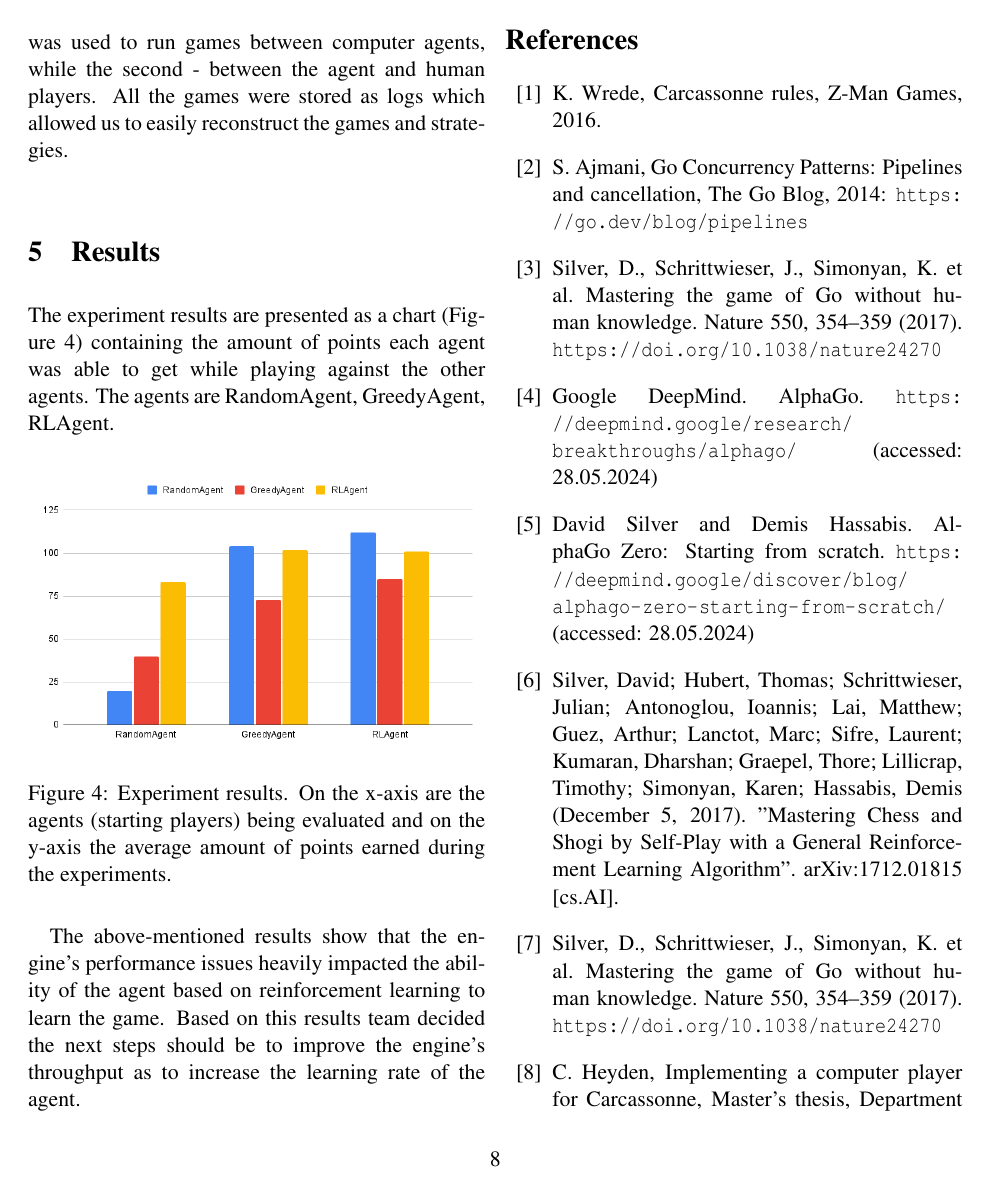
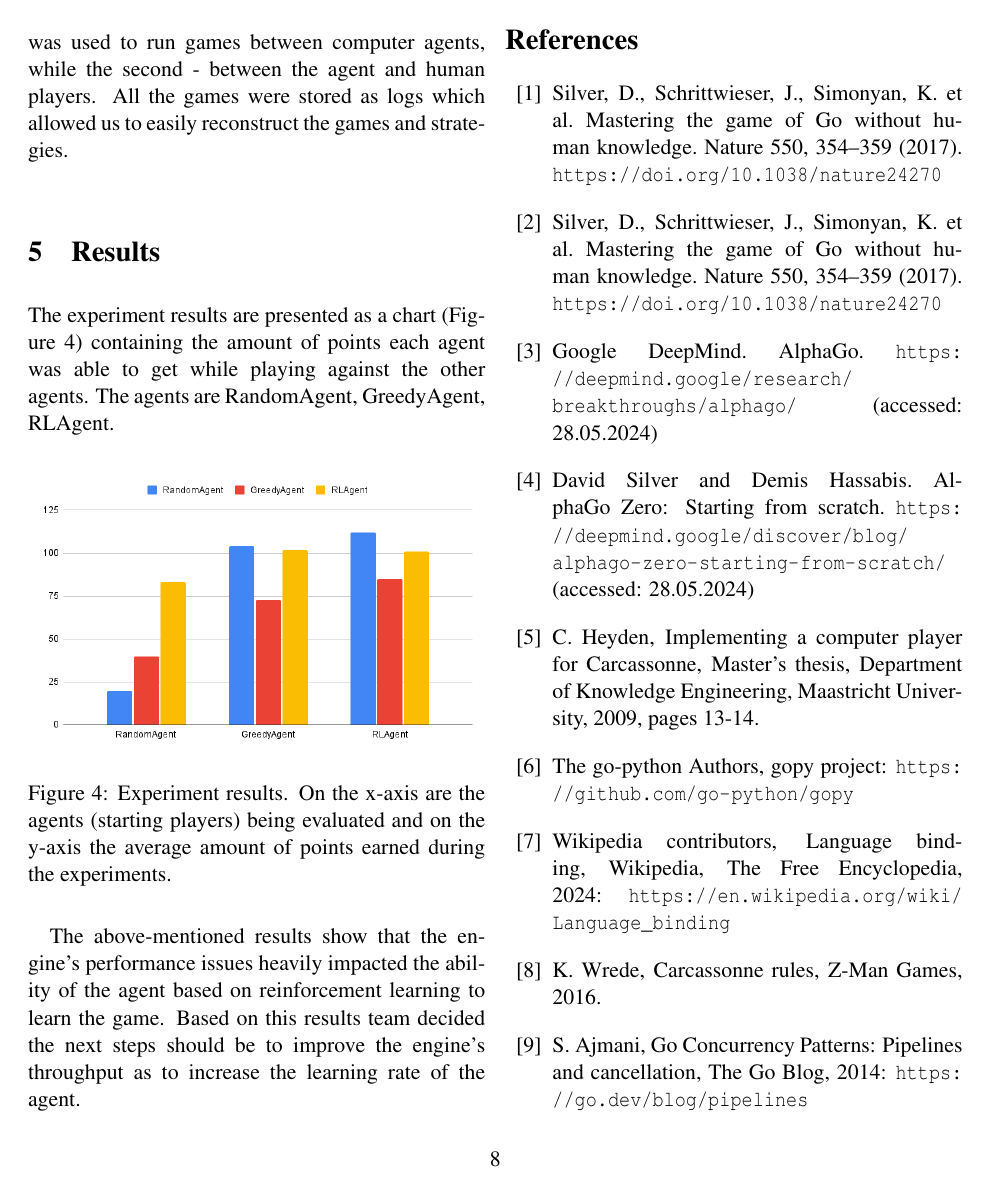
Before and after one commit to YetAnotherSpieskowcy/Carcassonne-Documentation, a LaTeX paper (main.tex): page 8 of 9. Compiled offline with pdfLaTeX.

Commit message:
Reorder bibliography

```diff
--- a/main.tex
+++ b/main.tex
@@ -40,27 +40,17 @@
 \input{sections/results.tex}
 
 \begin{thebibliography}{00}
-\bibitem{CarcassoneRules}
-K. Wrede, Carcassonne rules, Z-Man Games, 2016.
-% https://images.zmangames.com/filer\_public/d5/20/d5208d61-8583-478b-a06d-b49fc9cd7aaa/zm7810\_carcassonne\_rules.pdf
-
-\bibitem{GolangPipeline}
-S. Ajmani, Go Concurrency Patterns: Pipelines and cancellation, The Go Blog, 2014: \url{https://go.dev/blog/pipelines}
-
 \bibitem{AlphaGoAlgorithm}
 Silver, D., Schrittwieser, J., Simonyan, K. et al.\ Mastering the game of Go without human knowledge. Nature 550, 354–359 (2017). \url{https://doi.org/10.1038/nature24270}
+
+\bibitem{AlphaGoZero}
+Silver, D., Schrittwieser, J., Simonyan, K. et al. Mastering the game of Go without human knowledge. Nature 550, 354–359 (2017). \url{https://doi.org/10.1038/nature24270}
 
 \bibitem{AlphaGoBlog}
 Google DeepMind. AlphaGo. \url{https://deepmind.google/research/breakthroughs/alphago/} (accessed: 28.05.2024)
 
 \bibitem{AlphaGoZeroBlog}
 David Silver and Demis Hassabis. Alpha{G}o {Z}ero: {S}tarting from scratch. \url{https://deepmind.google/discover/blog/alphago-zero-starting-from-scratch/} (accessed: 28.05.2024)
-
-\bibitem{AlphaZero}
- Silver, David; Hubert, Thomas; Schrittwieser, Julian; Antonoglou, Ioannis; Lai, Matthew; Guez, Arthur; Lanctot, Marc; Sifre, Laurent; Kumaran, Dharshan; Graepel, Thore; Lillicrap, Timothy; Simonyan, Karen; Hassabis, Demis (December 5, 2017). "Mastering Chess and Shogi by Self-Play with a General Reinforcement Learning Algorithm". arXiv:1712.01815 [cs.AI].
-
-\bibitem{AlphaGoZero}
-Silver, D., Schrittwieser, J., Simonyan, K. et al. Mastering the game of Go without human knowledge. Nature 550, 354–359 (2017). \url{https://doi.org/10.1038/nature24270}
 
 \bibitem{MasterThesisCarcassonne}
 C. Heyden, Implementing a computer player for Carcassonne, Master's thesis, Department of Knowledge Engineering, Maastricht University, 2009,
@@ -73,5 +63,15 @@ The go-python Authors, gopy project: \url{https://github.com/go-python/gopy}
 \bibitem{LanguageBindings}
 Wikipedia contributors, Language binding, Wikipedia, The Free Encyclopedia, 2024:
 \url{https://en.wikipedia.org/wiki/Language\_binding}
+
+\bibitem{CarcassoneRules}
+K. Wrede, Carcassonne rules, Z-Man Games, 2016.
+% https://images.zmangames.com/filer\_public/d5/20/d5208d61-8583-478b-a06d-b49fc9cd7aaa/zm7810\_carcassonne\_rules.pdf
+
+\bibitem{GolangPipeline}
+S. Ajmani, Go Concurrency Patterns: Pipelines and cancellation, The Go Blog, 2014: \url{https://go.dev/blog/pipelines}
+
+\bibitem{AlphaZero}
+Silver, David; Hubert, Thomas; Schrittwieser, Julian; Antonoglou, Ioannis; Lai, Matthew; Guez, Arthur; Lanctot, Marc; Sifre, Laurent; Kumaran, Dharshan; Graepel, Thore; Lillicrap, Timothy; Simonyan, Karen; Hassabis, Demis (December 5, 2017). "Mastering Chess and Shogi by Self-Play with a General Reinforcement Learning Algorithm". arXiv:1712.01815 [cs.AI].
 \end{thebibliography}
 \end{document}
```
